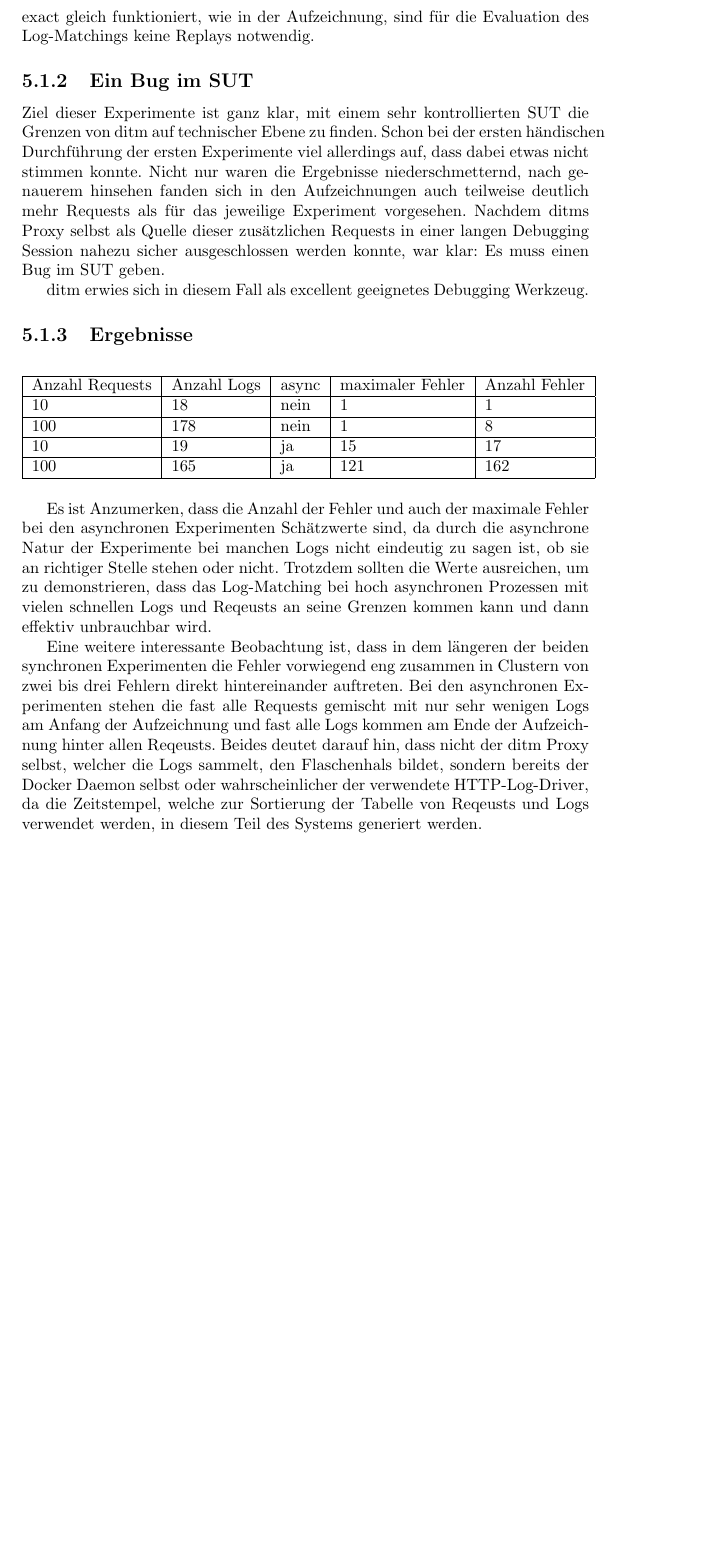
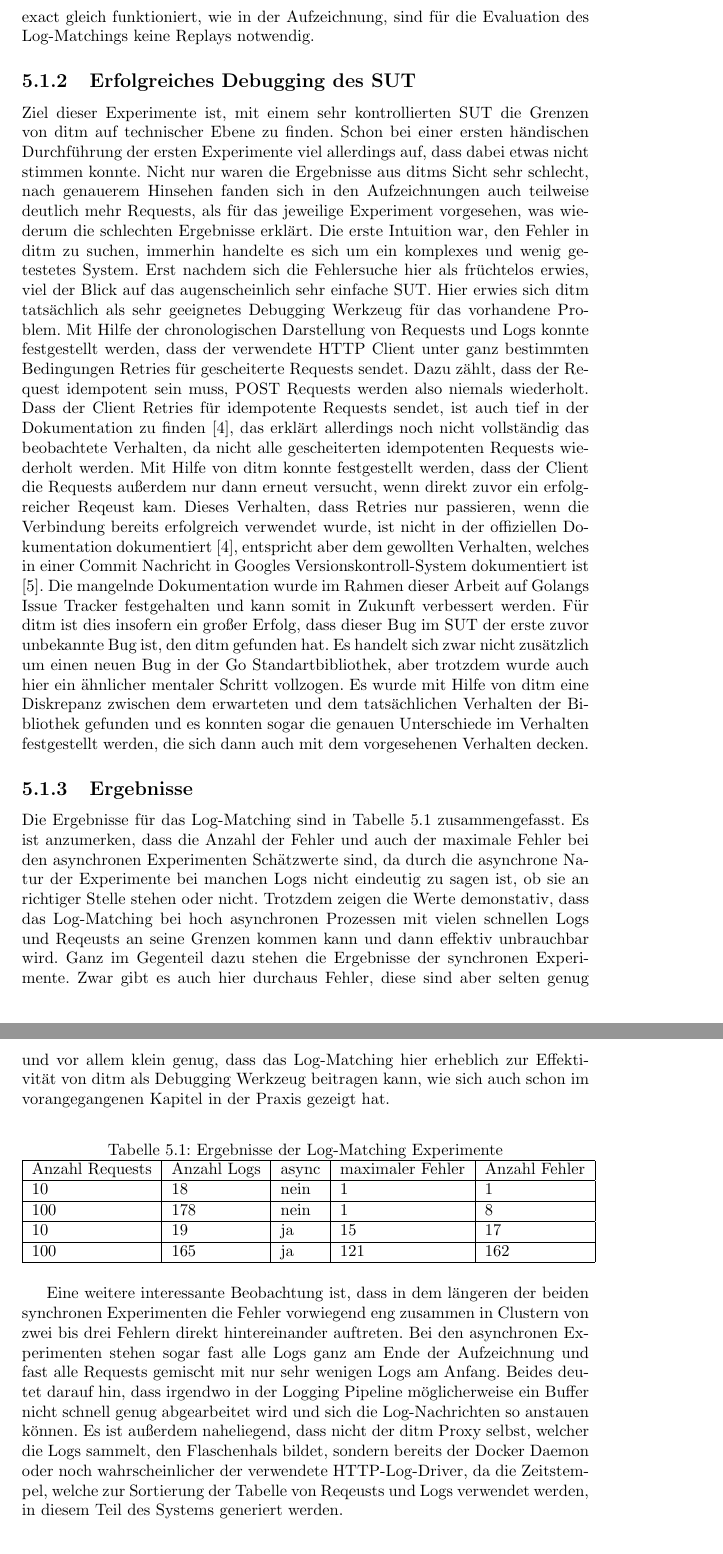
Before and after one commit to JonathanArns/ditm, a LaTeX thesis (thesis/thesis.tex): part of page 16 of 22 before the commit and two parts of pages 16 and 17 of 23 after it, the two joined at a grey line, cut so that both start at the same text, the shorter picture padded with empty space. Compiled offline with pdfLaTeX.

Commit message:
debugging go std lib text

```diff
--- a/thesis/thesis.tex
+++ b/thesis/thesis.tex
@@ -277,17 +277,42 @@ die maximale Entfernung einer Log Nachricht von ihrer korrekten Position und die
 eingeordnet wurden. Da das Matching der Request- und Log-Flüsse im Replay exact gleich funktioniert, wie in der Aufzeichnung, sind
 für die Evaluation des Log-Matchings keine Replays notwendig.
 
-\subsection{Ein Bug im SUT}
-Ziel dieser Experimente ist ganz klar, mit einem sehr kontrollierten SUT die Grenzen von ditm auf technischer Ebene zu finden.
-Schon bei der ersten händischen Durchführung der ersten Experimente viel allerdings auf, dass dabei etwas nicht stimmen konnte.
-Nicht nur waren die Ergebnisse niederschmetternd, nach genauerem hinsehen fanden sich in den Aufzeichnungen auch teilweise deutlich
-mehr Requests als für das jeweilige Experiment vorgesehen. Nachdem ditms Proxy selbst als Quelle dieser zusätzlichen Requests
-in einer langen Debugging Session nahezu sicher ausgeschlossen werden konnte, war klar: Es muss einen Bug im SUT geben.
-
-ditm erwies sich in diesem Fall als excellent geeignetes Debugging Werkzeug.
+\subsection{Erfolgreiches Debugging des SUT}
+Ziel dieser Experimente ist, mit einem sehr kontrollierten SUT die Grenzen von ditm auf technischer Ebene zu finden.
+Schon bei einer ersten händischen Durchführung der ersten Experimente viel allerdings auf, dass dabei etwas nicht stimmen konnte.
+Nicht nur waren die Ergebnisse aus ditms Sicht sehr schlecht, nach genauerem Hinsehen fanden sich in den Aufzeichnungen auch
+teilweise deutlich mehr Requests, als für das jeweilige Experiment vorgesehen, was wiederum die schlechten Ergebnisse erklärt.
+Die erste Intuition war, den Fehler in ditm zu suchen, immerhin handelte es sich um ein komplexes und wenig getestetes System.
+Erst nachdem sich die Fehlersuche hier als früchtelos erwies, viel der Blick auf das augenscheinlich sehr einfache SUT.
+Hier erwies sich ditm tatsächlich als sehr geeignetes Debugging Werkzeug für das vorhandene Problem. Mit Hilfe der chronologischen
+Darstellung von Requests und Logs konnte festgestellt werden, dass der verwendete HTTP Client unter ganz bestimmten Bedingungen
+Retries für gescheiterte Requests sendet. Dazu zählt, dass der Request idempotent sein muss, POST Requests werden also niemals
+wiederholt. Dass der Client Retries für idempotente Requests sendet, ist auch tief in der Dokumentation zu finden \cite{go_transport_docs},
+das erklärt allerdings noch nicht vollständig das beobachtete Verhalten, da nicht alle gescheiterten idempotenten Requests wiederholt werden.
+Mit Hilfe von ditm konnte festgestellt werden, dass der Client die Requests außerdem nur dann erneut versucht, wenn direkt zuvor
+ein erfolgreicher Reqeust kam. Dieses Verhalten, dass Retries nur passieren, wenn die Verbindung bereits erfolgreich verwendet wurde,
+ist nicht in der offiziellen Dokumentation dokumentiert \cite{go_transport_docs}, entspricht aber dem gewollten Verhalten, welches in
+einer Commit Nachricht in Googles Versionskontroll-System dokumentiert ist \cite{go_retry_commit}. Die mangelnde Dokumentation
+wurde im Rahmen dieser Arbeit auf Golangs Issue Tracker festgehalten und kann somit in Zukunft verbessert werden.
+Für ditm ist dies insofern ein großer Erfolg, dass dieser Bug im SUT der erste zuvor unbekannte Bug ist, den ditm gefunden hat.
+Es handelt sich zwar nicht zusätzlich um einen neuen Bug in der Go Standartbibliothek, aber trotzdem wurde auch hier ein
+ähnlicher mentaler Schritt vollzogen. Es wurde mit Hilfe von ditm eine Diskrepanz zwischen dem erwarteten und dem tatsächlichen
+Verhalten der Bibliothek gefunden und es konnten sogar die genauen Unterschiede im Verhalten festgestellt werden, die sich dann auch
+mit dem vorgesehenen Verhalten decken.
 
 \subsection{Ergebnisse}
+Die Ergebnisse für das Log-Matching sind in Tabelle \ref{tab:logs} zusammengefasst.
+Es ist anzumerken, dass die Anzahl der Fehler und auch der maximale Fehler bei den asynchronen Experimenten Schätzwerte sind, da durch
+die asynchrone Natur der Experimente bei manchen Logs nicht eindeutig zu sagen ist, ob sie an richtiger Stelle stehen oder nicht.
+Trotzdem zeigen die Werte demonstativ, dass das Log-Matching bei hoch asynchronen Prozessen mit vielen schnellen Logs
+und Reqeusts an seine Grenzen kommen kann und dann effektiv unbrauchbar wird. Ganz im Gegenteil dazu stehen die Ergebnisse der
+synchronen Experimente. Zwar gibt es auch hier durchaus Fehler, diese sind aber selten genug und vor allem klein genug, dass das Log-Matching
+hier erheblich zur Effektivität von ditm als Debugging Werkzeug beitragen kann, wie sich auch schon im vorangegangenen Kapitel in
+der Praxis gezeigt hat.
 \begin{table}[h]
+	\centering
+	\caption{Ergebnisse der Log-Matching Experimente}
+	\label{tab:logs}
 	\begin{tabular}{|l|l|l|l|l|}
 		\hline
 		Anzahl Requests & Anzahl Logs & async & maximaler Fehler & Anzahl Fehler \\ \hline
@@ -297,17 +322,13 @@ ditm erwies sich in diesem Fall als excellent geeignetes Debugging Werkzeug.
 		100             & 165         & ja    & 121              & 162           \\ \hline
 	\end{tabular}
 \end{table}
-Es ist Anzumerken, dass die Anzahl der Fehler und auch der maximale Fehler bei den asynchronen Experimenten Schätzwerte sind, da durch
-die asynchrone Natur der Experimente bei manchen Logs nicht eindeutig zu sagen ist, ob sie an richtiger Stelle stehen oder nicht.
-Trotzdem sollten die Werte ausreichen, um zu demonstrieren, dass das Log-Matching bei hoch asynchronen Prozessen mit vielen schnellen Logs
-und Reqeusts an seine Grenzen kommen kann und dann effektiv unbrauchbar wird.
 
 Eine weitere interessante Beobachtung ist, dass in dem längeren der beiden synchronen Experimenten die Fehler vorwiegend eng zusammen in Clustern
-von zwei bis drei Fehlern direkt hintereinander auftreten. Bei den asynchronen Experimenten stehen die fast alle Requests gemischt mit nur
-sehr wenigen Logs am Anfang der Aufzeichnung und fast alle Logs kommen am Ende der Aufzeichnung hinter allen Reqeusts. Beides deutet darauf hin,
-dass nicht der ditm Proxy selbst, welcher die Logs sammelt, den Flaschenhals bildet, sondern bereits der Docker Daemon selbst oder wahrscheinlicher
-der verwendete HTTP-Log-Driver, da die Zeitstempel, welche zur Sortierung der Tabelle von Reqeusts und Logs verwendet werden, in diesem Teil des
-Systems generiert werden.
+von zwei bis drei Fehlern direkt hintereinander auftreten. Bei den asynchronen Experimenten stehen sogar fast alle Logs ganz am Ende der Aufzeichnung
+und fast alle Requests gemischt mit nur sehr wenigen Logs am Anfang. Beides deutet darauf hin, dass irgendwo in der Logging Pipeline möglicherweise
+ein Buffer nicht schnell genug abgearbeitet wird und sich die Log-Nachrichten so anstauen können. Es ist außerdem naheliegend, dass nicht der ditm Proxy
+selbst, welcher die Logs sammelt, den Flaschenhals bildet, sondern bereits der Docker Daemon oder noch wahrscheinlicher der verwendete HTTP-Log-Driver,
+da die Zeitstempel, welche zur Sortierung der Tabelle von Reqeusts und Logs verwendet werden, in diesem Teil des Systems generiert werden.
 
 \begin{table}[h]
 	\centering
```
Also changed, not shown: thesis/literatur.bib (+18 -0 lines).
